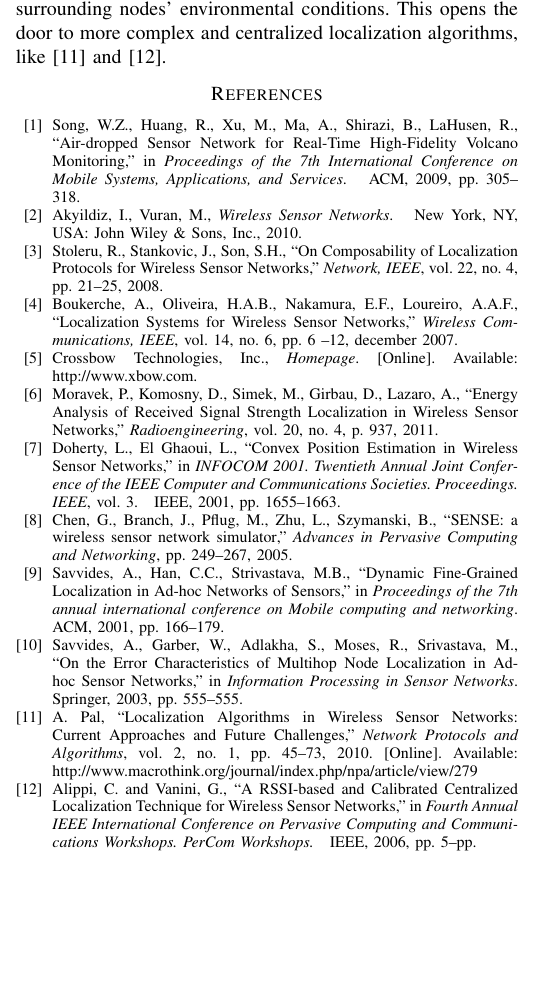
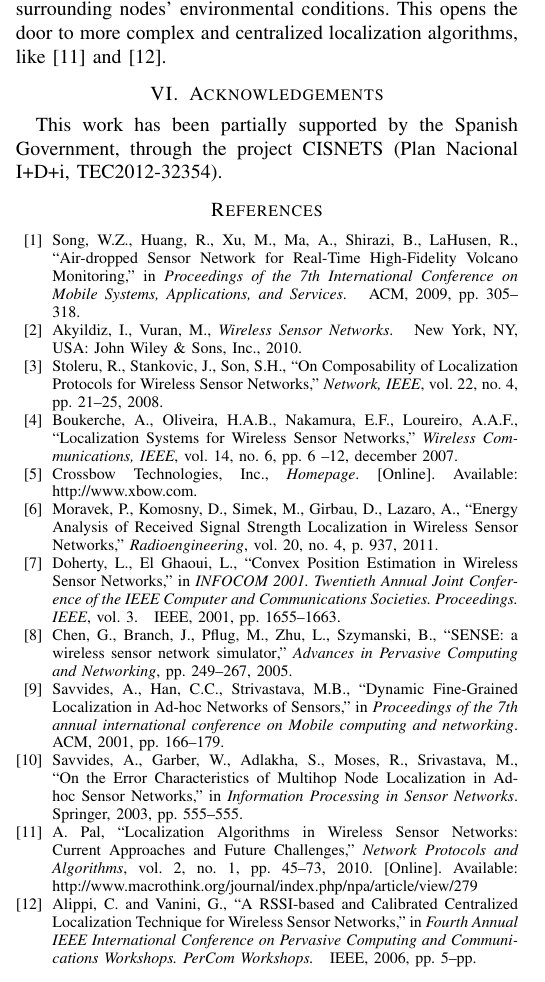
Before and after one commit to SanabriaRusso/localizationProcedure, a LaTeX paper (localization_procedure.tex, which reads ack.tex): part of one column of page 6 of 6, cut so that both start at the same text, the shorter picture padded with empty space. Compiled offline with pdfLaTeX.

Commit message:
Added the ack section

```diff
--- /dev/null
+++ b/ack.tex
@@ -0,0 +1 @@
+This work has been partially supported by the Spanish Government, through the project CISNETS (Plan Nacional I+D+i, TEC2012-32354).
--- a/localization_procedure.tex
+++ b/localization_procedure.tex
@@ -119,6 +119,9 @@ WSNs, Localization, Multilateration, Bounding-Box.
 \section{Conclusions} \label{conclusions}
   \input{section5/conclusions}
 
+\section{Acknowledgements} \label{ack}
+  \input{ack}
+
 \bibliographystyle{Classes/IEEEtran}
 \bibliography{IEEEabrv,ref}
 
```
Also changed, not shown: localization_procedure.pdf.
